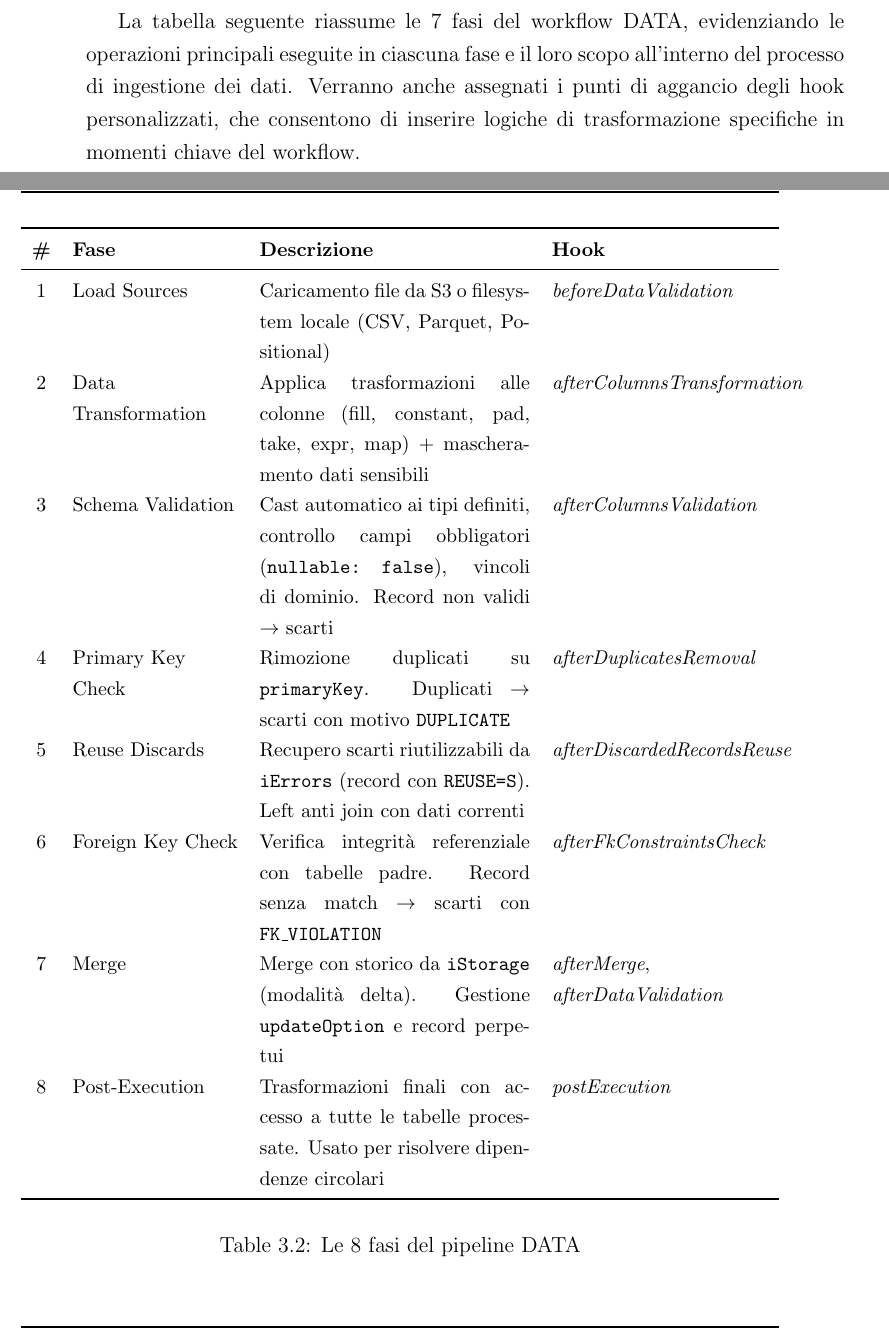
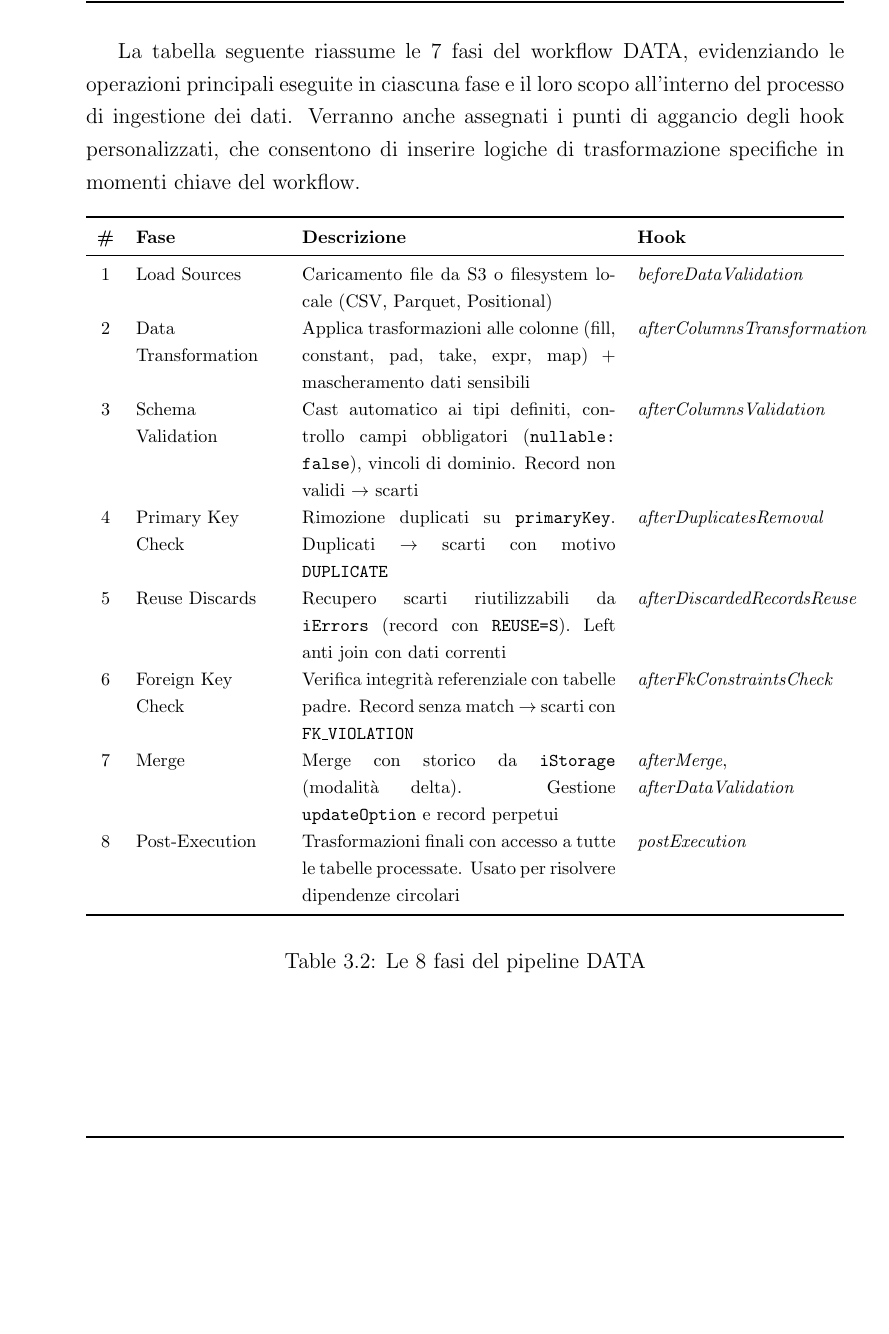
Before and after one commit to TommasoBrini/tesi, a LaTeX thesis (thesis-main.tex): two parts of pages 42 and 43 of 71 before the commit and part of page 42 of 71 after it, the two joined at a grey line, cut so that both start at the same text, the shorter picture padded with empty space. Compiled offline with pdfLaTeX.

Commit message:
chore(tesi): update design in chapter 3

```diff
--- a/thesis-main.tex
+++ b/thesis-main.tex
@@ -661,18 +665,18 @@ Il workflow data si compone quindi delle sopracitate fasi alternate dall'esecuzi
 La tabella seguente riassume le 7 fasi del workflow DATA, evidenziando le operazioni principali eseguite in ciascuna fase e il loro scopo all'interno del processo di ingestione dei dati.
 Verranno anche assegnati i punti di aggancio degli hook personalizzati, che consentono di inserire logiche di trasformazione specifiche in momenti chiave del workflow.
 \begin{table}[H]
-\centering\small
-\begin{tabularx}{\textwidth}{c >{\raggedright\arraybackslash}p{3.2cm} X >{\raggedright\arraybackslash}p{4.2cm}}
+\centering\footnotesize
+\begin{tabularx}{\textwidth}{c >{\raggedright\arraybackslash}p{2.8cm} X >{\raggedright\arraybackslash}p{3.8cm}}
 \toprule
 \textbf{\#} & \textbf{Fase} & \textbf{Descrizione} & \textbf{Hook} \\
 \midrule
-1 & Load Sources & Caricamento file da S3 o filesystem locale (CSV, Parquet, Positional) & \textit{beforeDataValidation} \\[4pt]
-2 & Data Transformation & Applica trasformazioni alle colonne (fill, constant, pad, take, expr, map) + mascheramento dati sensibili & \textit{afterColumnsTransformation} \\[4pt]
-3 & Schema Validation & Cast automatico ai tipi definiti, controllo campi obbligatori (\texttt{nullable: false}), vincoli di dominio. Record non validi $\to$ scarti & \textit{afterColumnsValidation} \\[4pt]
-4 & Primary Key Check & Rimozione duplicati su \texttt{primaryKey}. Duplicati $\to$ scarti con motivo \texttt{DUPLICATE} & \textit{afterDuplicatesRemoval} \\[4pt]
-5 & Reuse Discards & Recupero scarti riutilizzabili da \texttt{iErrors} (record con \texttt{REUSE=S}). Left anti join con dati correnti & \textit{afterDiscardedRecordsReuse} \\[4pt]
-6 & Foreign Key Check & Verifica integrità referenziale con tabelle padre. Record senza match $\to$ scarti con \texttt{FK\_VIOLATION} & \textit{afterFkConstraintsCheck} \\[4pt]
-7 & Merge & Merge con storico da \texttt{iStorage} (modalità delta). Gestione \texttt{updateOption} e record perpetui & \textit{afterMerge}, \textit{afterDataValidation} \\[4pt]
+1 & Load Sources & Caricamento file da S3 o filesystem locale (CSV, Parquet, Positional) & \textit{beforeDataValidation} \\
+2 & Data Transformation & Applica trasformazioni alle colonne (fill, constant, pad, take, expr, map) + mascheramento dati sensibili & \textit{afterColumnsTransformation} \\
+3 & Schema Validation & Cast automatico ai tipi definiti, controllo campi obbligatori (\texttt{nullable: false}), vincoli di dominio. Record non validi $\to$ scarti & \textit{afterColumnsValidation} \\
+4 & Primary Key Check & Rimozione duplicati su \texttt{primaryKey}. Duplicati $\to$ scarti con motivo \texttt{DUPLICATE} & \textit{afterDuplicatesRemoval} \\
+5 & Reuse Discards & Recupero scarti riutilizzabili da \texttt{iErrors} (record con \texttt{REUSE=S}). Left anti join con dati correnti & \textit{afterDiscardedRecordsReuse} \\
+6 & Foreign Key Check & Verifica integrità referenziale con tabelle padre. Record senza match $\to$ scarti con \texttt{FK\_VIOLATION} & \textit{afterFkConstraintsCheck} \\
+7 & Merge & Merge con storico da \texttt{iStorage} (modalità delta). Gestione \texttt{updateOption} e record perpetui & \textit{afterMerge}, \textit{afterDataValidation} \\
 8 & Post-Execution & Trasformazioni finali con accesso a tutte le tabelle processate. Usato per risolvere dipendenze circolari & \textit{postExecution} \\
 \bottomrule
 \end{tabularx}
```
Also changed, not shown: thesis-main.pdf, thesis-main.tex (11 more changed lines).
